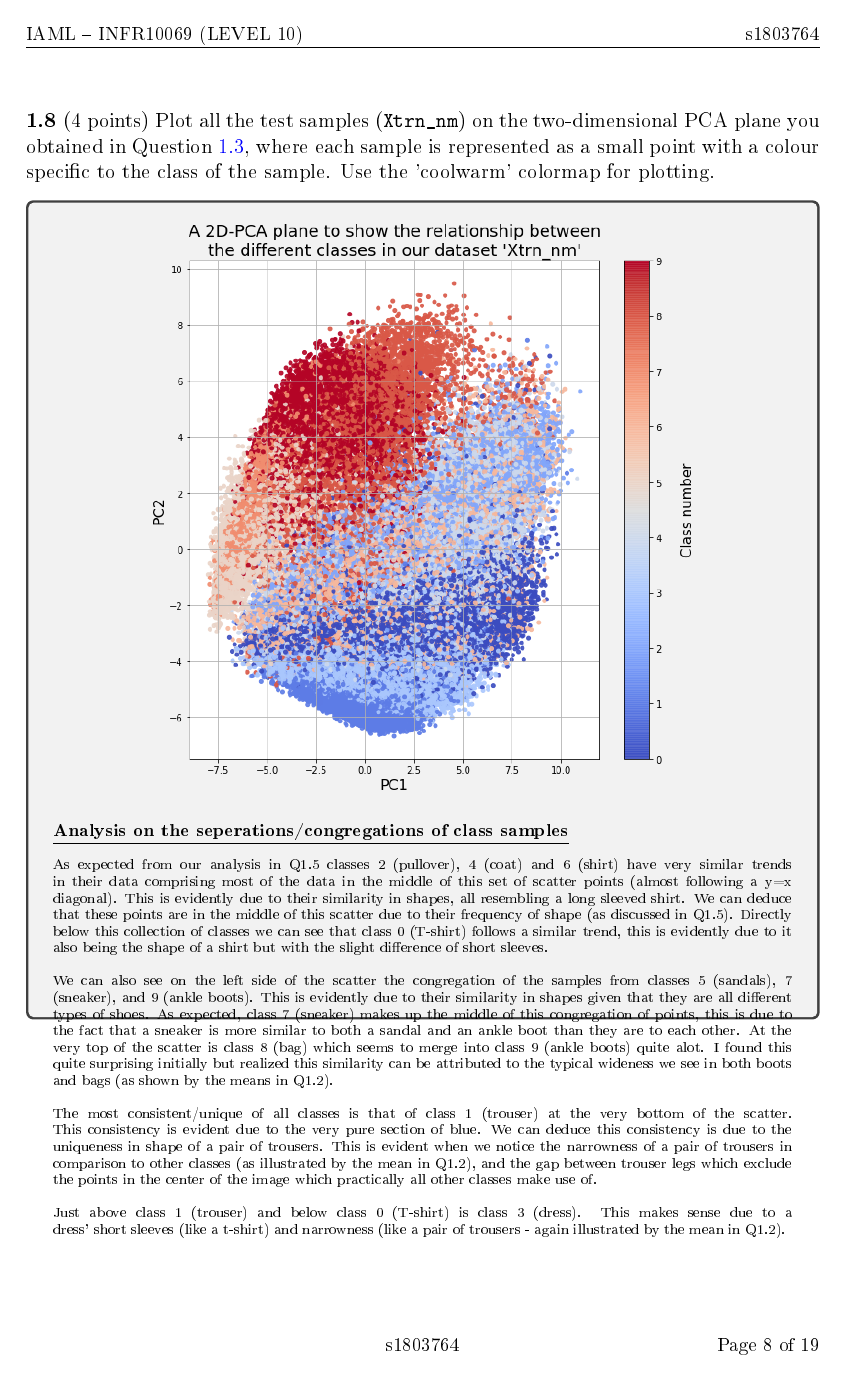
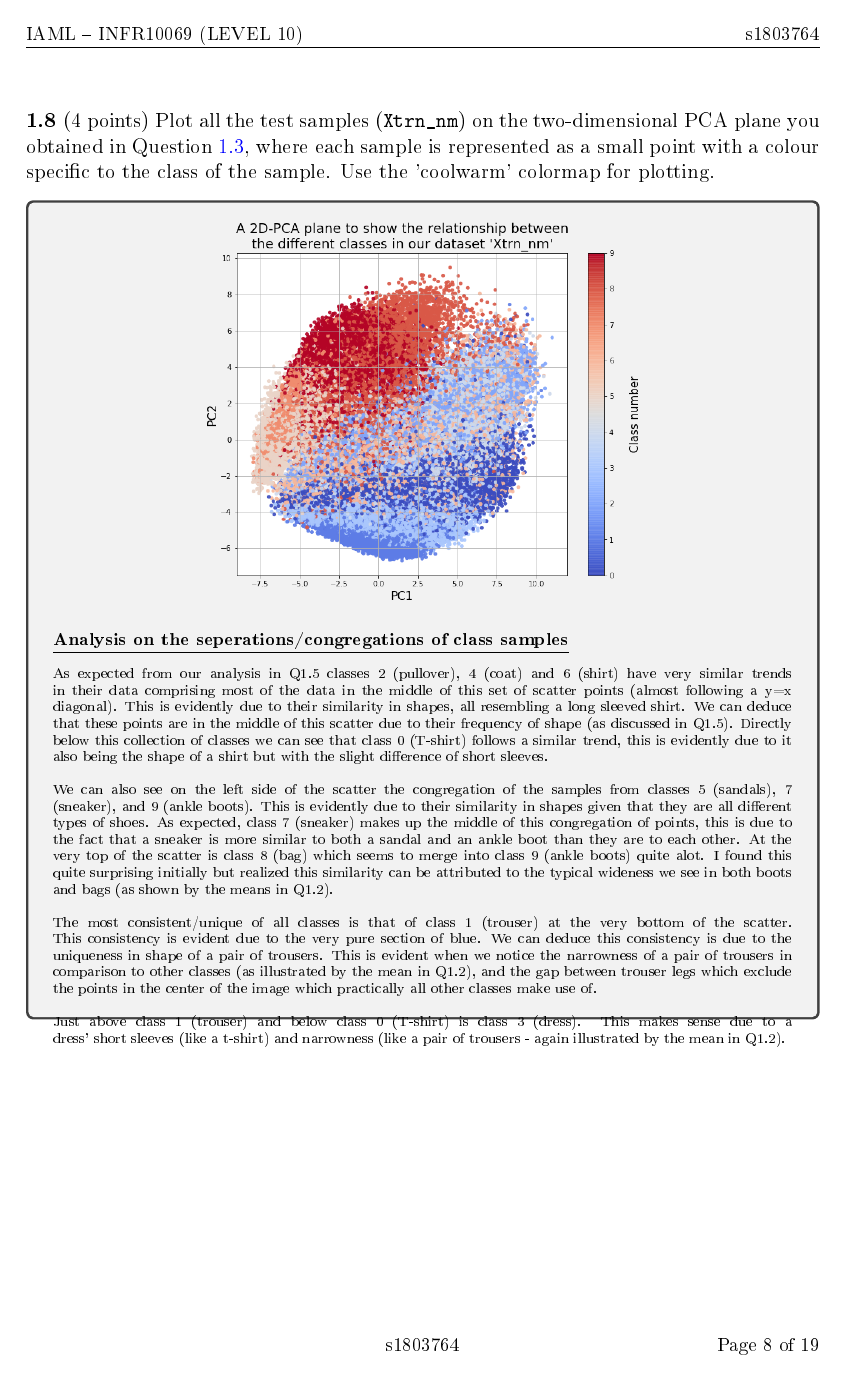
Before and after one commit to hwixley/IAML-cwk2, a LaTeX problem sheet (INFR10069-2020-CW2/Assignment_2.tex): page 8 of 19. The pictures show the PDF file INFR10069-2020-CW2/Assignment_2.pdf that the author committed with the source.

Commit message:
resizing images

```diff
--- a/INFR10069-2020-CW2/Assignment_2.tex
+++ b/INFR10069-2020-CW2/Assignment_2.tex
@@ -318,7 +318,7 @@
 
       \begin{answerbox}{40em}
         \begin{center}
-        \includegraphics[width=0.75\textwidth]{images/q18.png}
+        \includegraphics[width=0.6\textwidth]{images/q18.png}
         \end{center}
         \footnotesize{\textbf{\underline{Analysis on the seperations/congregations of class samples}}}\\
         \\
```
Also changed, not shown: INFR10069-2020-CW2/Assignment_2.pdf, INFR10069-2020-CW2/images/q18.png, 3 other files.
